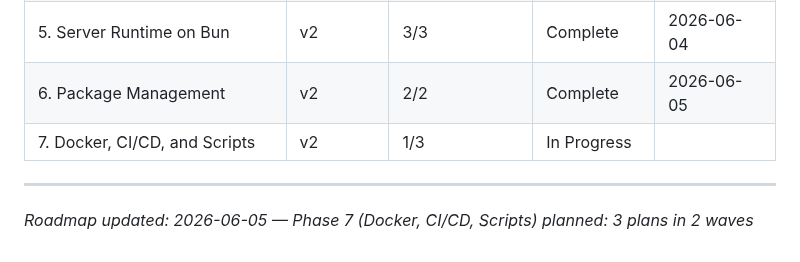
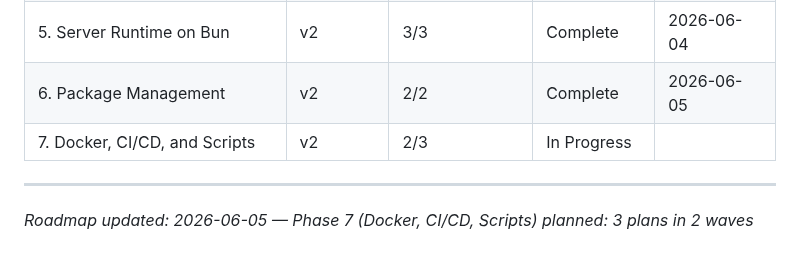
Before and after one commit to kobimic887/medsaas, a Markdown page: .planning/ROADMAP.md, the part around one of its changes. Drawn GitHub-style.

```diff
--- a/.planning/ROADMAP.md
+++ b/.planning/ROADMAP.md
@@ -124,7 +124,7 @@ Full archive: `.planning/milestones/v1-ROADMAP.md`
 | 4. Compatibility Spike + Baseline | v2 | 4/4 | Complete   | 2026-06-04 |
 | 5. Server Runtime on Bun | v2 | 3/3 | Complete   | 2026-06-04 |
 | 6. Package Management | v2 | 2/2 | Complete    | 2026-06-05 |
-| 7. Docker, CI/CD, and Scripts | v2 | 1/3 | In Progress|  |
+| 7. Docker, CI/CD, and Scripts | v2 | 2/3 | In Progress|  |
 
 ---
 
```
Also changed, not shown: other parts of .planning/ROADMAP.md (+1 -1 lines), .planning/STATE.md (+11 -8 lines), 1 other file.
